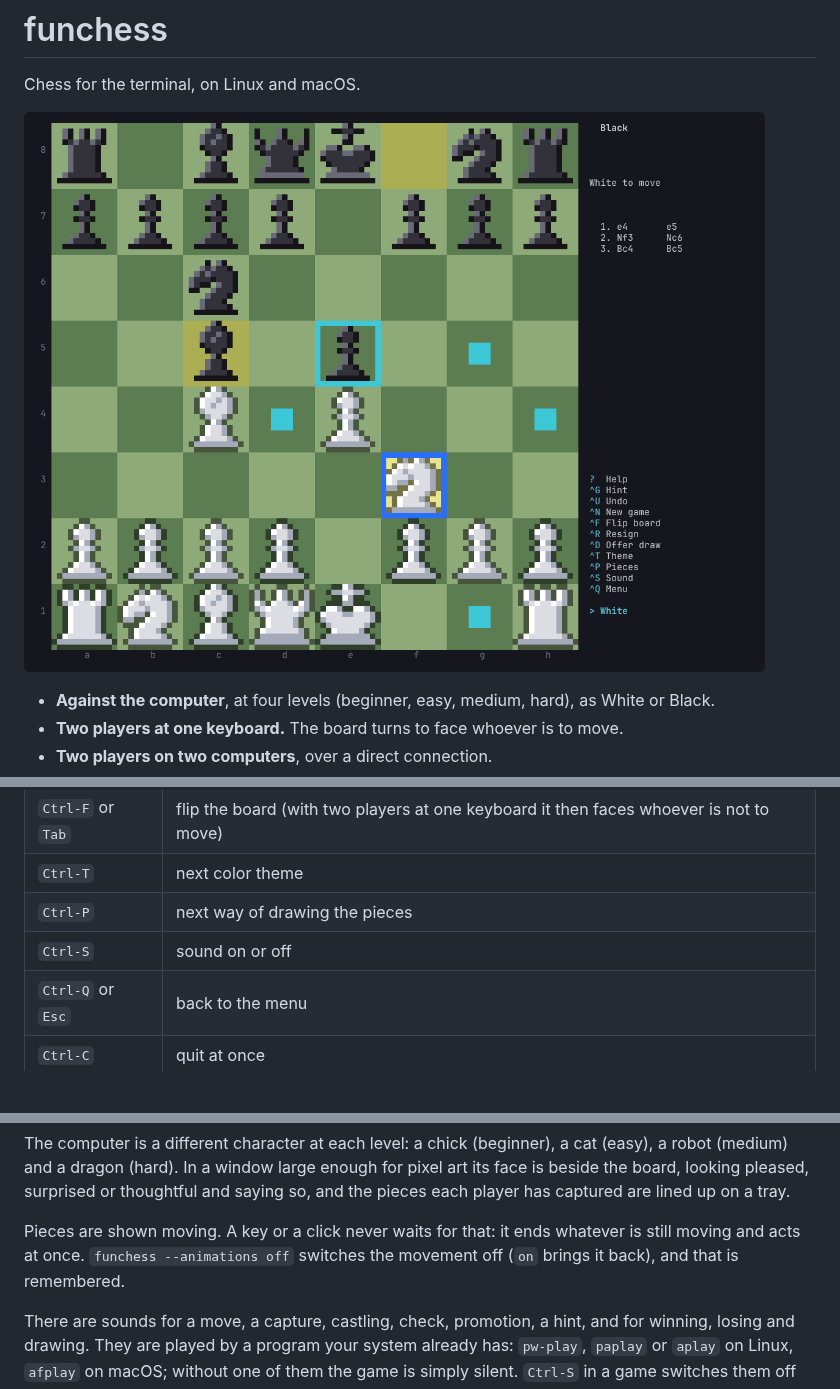
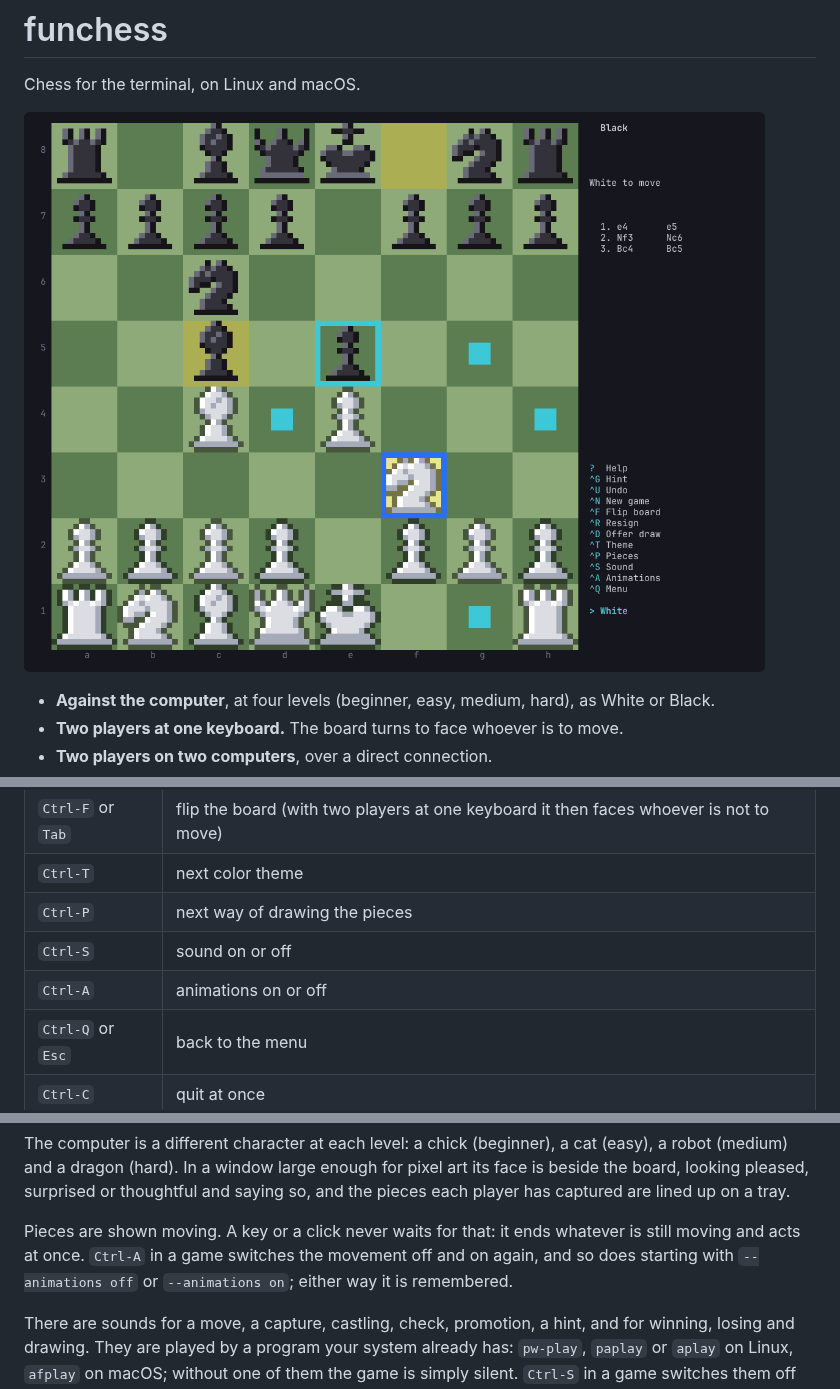
Before and after one commit to anwarahmed/funchess, a Markdown page: README.md, 3 parts joined by grey strips. Rendered like a GitHub page; pictures changed too: docs/screenshot.png; blank space fills up the shorter version.

```diff
--- a/README.md
+++ b/README.md
@@ -125,6 +125,7 @@ name a square or answer a question. In the menu the letter alone is enough: `T`,
 | `Ctrl-T` | next color theme |
 | `Ctrl-P` | next way of drawing the pieces |
 | `Ctrl-S` | sound on or off |
+| `Ctrl-A` | animations on or off |
 | `Ctrl-Q` or `Esc` | back to the menu |
 | `Ctrl-C` | quit at once |
 | `?` | help |
@@ -141,8 +142,9 @@ beside the board, looking pleased, surprised or thoughtful and saying so, and th
 pieces each player has captured are lined up on a tray.
 
 Pieces are shown moving. A key or a click never waits for that: it ends whatever is
-still moving and acts at once. `funchess --animations off` switches the movement off
-(`on` brings it back), and that is remembered.
+still moving and acts at once. `Ctrl-A` in a game switches the movement off and on
+again, and so does starting with `--animations off` or `--animations on`; either way
+it is remembered.
 
 There are sounds for a move, a capture, castling, check, promotion, a hint, and for
 winning, losing and drawing. They are played by a program your system already has:
```
Also changed, not shown: CLAUDE.md (+12 -7 lines), 6 other files.
